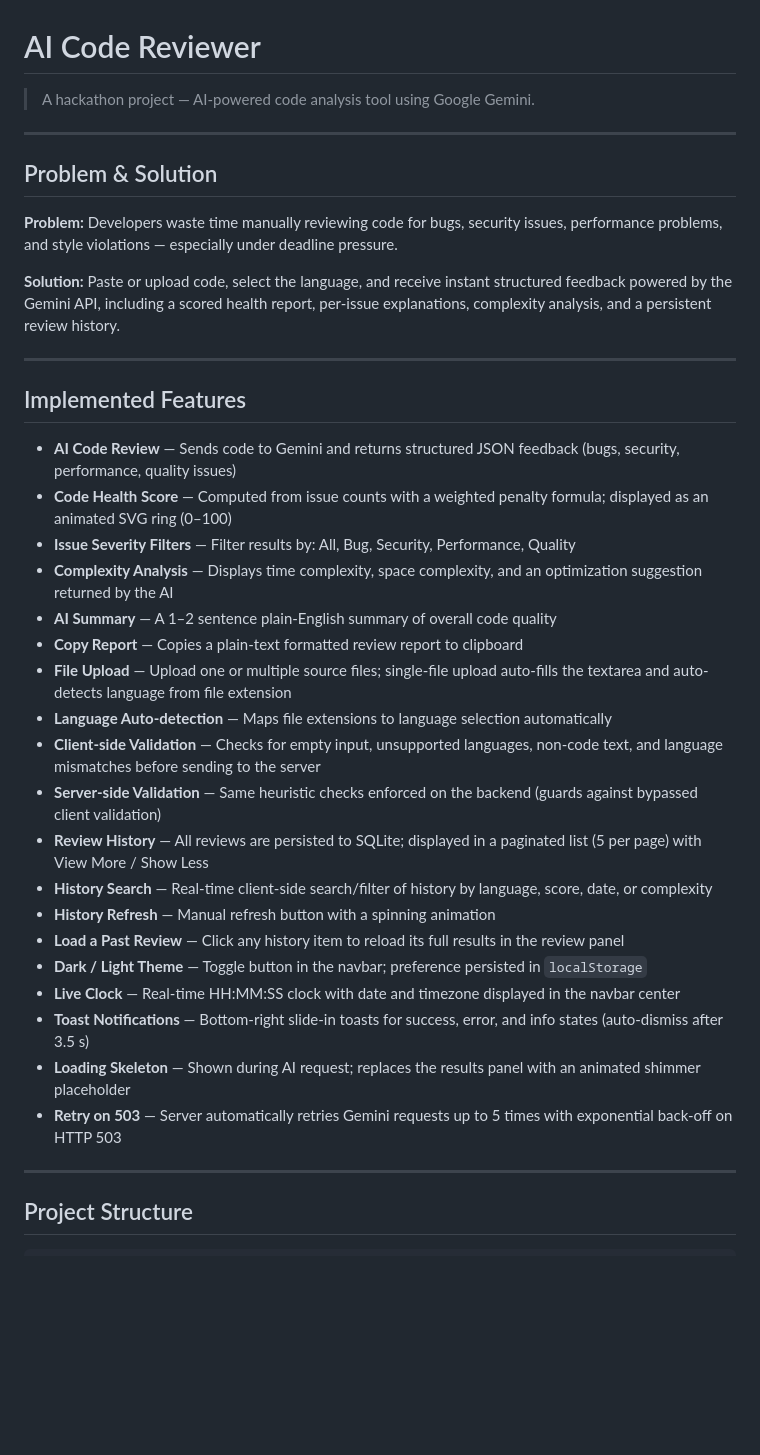
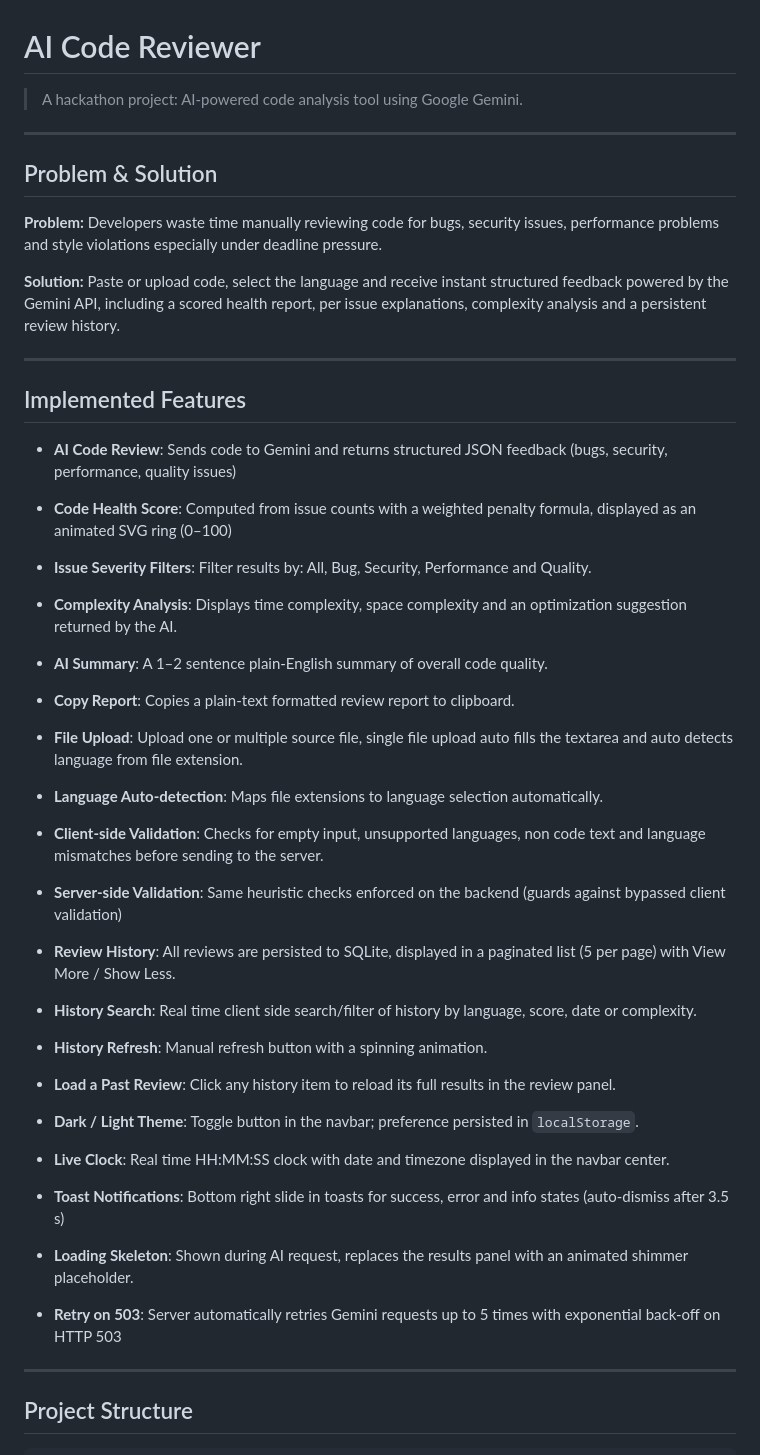
Before and after one commit to dawoodsikandar123/ai-code-reviewer, a Markdown page: README.md, the part around one of its changes. GitHub-like rendering; blank space fills up the shorter version.

Commit message:
Refine README content for clarity and consistency
Updated README for clarity and consistency, correcting punctuation and formatting issues.

```diff
--- a/README.md
+++ b/README.md
@@ -1,38 +1,56 @@
 # AI Code Reviewer
 
-> A hackathon project — AI-powered code analysis tool using Google Gemini.
+> A hackathon project: AI-powered code analysis tool using Google Gemini.
 
 ---
 
 ## Problem & Solution
 
-**Problem:** Developers waste time manually reviewing code for bugs, security issues, performance problems, and style violations — especially under deadline pressure.
+**Problem:** Developers waste time manually reviewing code for bugs, security issues, performance problems and style violations especially under deadline pressure.
 
-**Solution:** Paste or upload code, select the language, and receive instant structured feedback powered by the Gemini API, including a scored health report, per-issue explanations, complexity analysis, and a persistent review history.
+**Solution:** Paste or upload code, select the language and receive instant structured feedback powered by the Gemini API, including a scored health report, per issue explanations, complexity analysis and a persistent review history.
 
 ---
 
 ## Implemented Features
 
-- **AI Code Review** — Sends code to Gemini and returns structured JSON feedback (bugs, security, performance, quality issues)
-- **Code Health Score** — Computed from issue counts with a weighted penalty formula; displayed as an animated SVG ring (0–100)
-- **Issue Severity Filters** — Filter results by: All, Bug, Security, Performance, Quality
-- **Complexity Analysis** — Displays time complexity, space complexity, and an optimization suggestion returned by the AI
-- **AI Summary** — A 1–2 sentence plain-English summary of overall code quality
-- **Copy Report** — Copies a plain-text formatted review report to clipboard
-- **File Upload** — Upload one or multiple source files; single-file upload auto-fills the textarea and auto-detects language from file extension
-- **Language Auto-detection** — Maps file extensions to language selection automatically
-- **Client-side Validation** — Checks for empty input, unsupported languages, non-code text, and language mismatches before sending to the server
-- **Server-side Validation** — Same heuristic checks enforced on the backend (guards against bypassed client validation)
-- **Review History** — All reviews are persisted to SQLite; displayed in a paginated list (5 per page) with View More / Show Less
-- **History Search** — Real-time client-side search/filter of history by language, score, date, or complexity
-- **History Refresh** — Manual refresh button with a spinning animation
-- **Load a Past Review** — Click any history item to reload its full results in the review panel
-- **Dark / Light Theme** — Toggle button in the navbar; preference persisted in `localStorage`
-- **Live Clock** — Real-time HH:MM:SS clock with date and timezone displayed in the navbar center
-- **Toast Notifications** — Bottom-right slide-in toasts for success, error, and info states (auto-dismiss after 3.5 s)
-- **Loading Skeleton** — Shown during AI request; replaces the results panel with an animated shimmer placeholder
-- **Retry on 503** — Server automatically retries Gemini requests up to 5 times with exponential back-off on HTTP 503
+- **AI Code Review**: Sends code to Gemini and returns structured JSON feedback (bugs, security, performance, quality issues)
+
+- **Code Health Score**: Computed from issue counts with a weighted penalty formula, displayed as an animated SVG ring (0–100)
+
+- **Issue Severity Filters**: Filter results by: All, Bug, Security, Performance and Quality.
+
+- **Complexity Analysis**: Displays time complexity, space complexity and an optimization suggestion returned by the AI.
+
+- **AI Summary**: A 1–2 sentence plain-English summary of overall code quality.
+
+- **Copy Report**: Copies a plain-text formatted review report to clipboard.
+
+- **File Upload**: Upload one or multiple source file, single file upload auto fills the textarea and auto detects language from file extension.
+
+- **Language Auto-detection**: Maps file extensions to language selection automatically.
+
+- **Client-side Validation**: Checks for empty input, unsupported languages, non code text and language mismatches before sending to the server.
+
+- **Server-side Validation**: Same heuristic checks enforced on the backend (guards against bypassed client validation)
+
+- **Review History**: All reviews are persisted to SQLite, displayed in a paginated list (5 per page) with View More / Show Less.
+
+- **History Search**: Real time client side search/filter of history by language, score, date or complexity.
+
+- **History Refresh**: Manual refresh button with a spinning animation.
+
+- **Load a Past Review**: Click any history item to reload its full results in the review panel.
+
+- **Dark / Light Theme**: Toggle button in the navbar; preference persisted in `localStorage`.
+
+- **Live Clock**: Real time HH:MM:SS clock with date and timezone displayed in the navbar center.
+
+- **Toast Notifications**: Bottom right slide in toasts for success, error and info states (auto-dismiss after 3.5 s)
+
+- **Loading Skeleton**: Shown during AI request, replaces the results panel with an animated shimmer placeholder.
+
+- **Retry on 503**: Server automatically retries Gemini requests up to 5 times with exponential back-off on HTTP 503
 
 ---
 
```
Also changed, not shown: other parts of README.md (+11 -3 lines).
